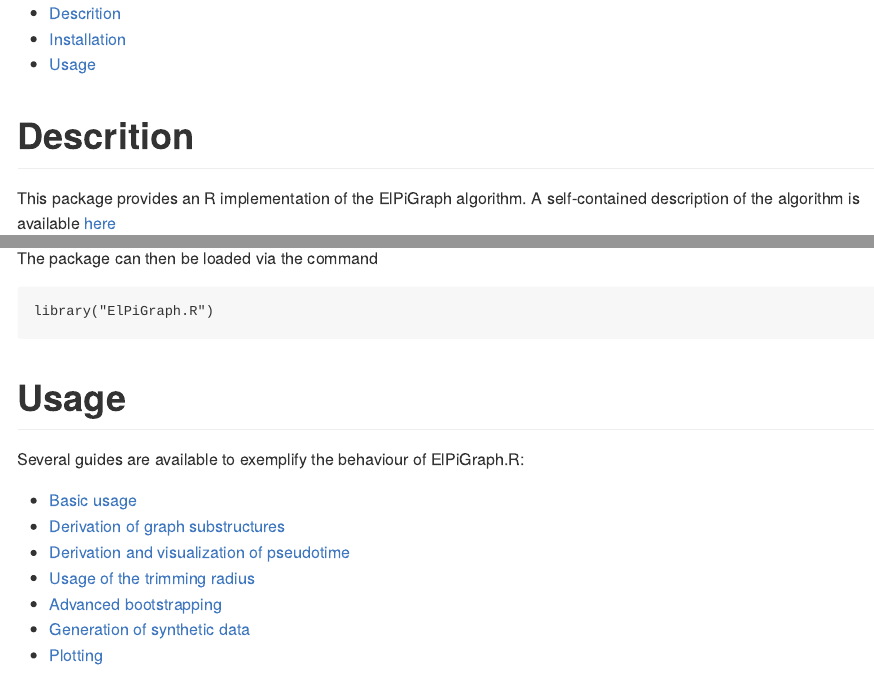
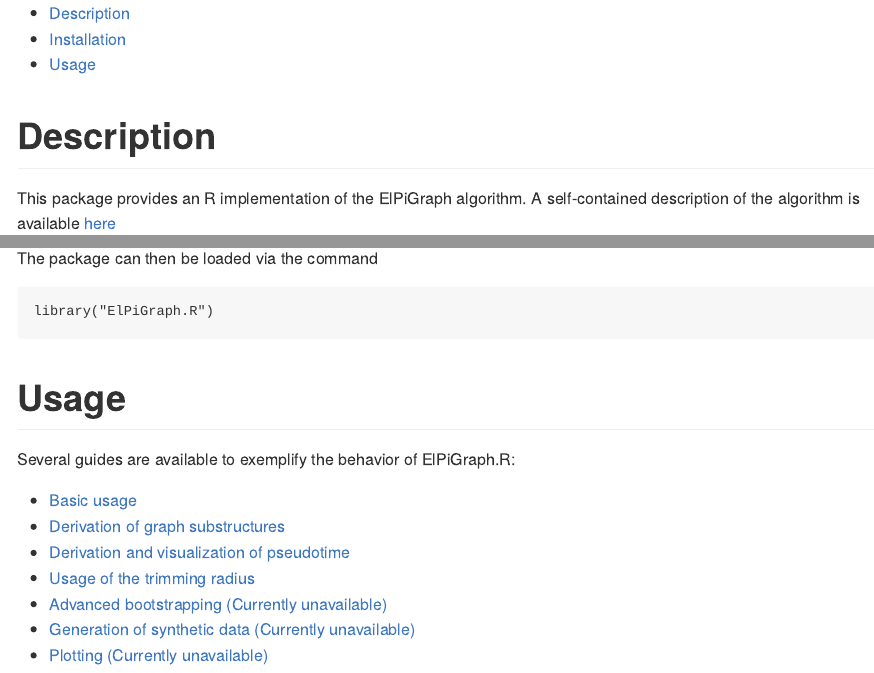
Before and after one commit to Albluca/ElPiGraph.R, an R Markdown document (README.Rmd): the page in a window 1100 px wide, from its top, and a second part further down, joined at a grey line. The pictures show the output file README.md that the author committed with the source, drawn offline in the style of GitHub.

Commit message:
updated readme

````diff
--- a/README.Rmd
+++ b/README.Rmd
@@ -17,7 +17,7 @@ output:
 knitr::opts_chunk$set(echo = TRUE)
 ```
 
-# Descrition
+# Description
 
 This package provides an R implementation of the ElPiGraph algorithm. A self-contained description of the algorithm is available [here](https://github.com/auranic/Elastic-principal-graphs/blob/master/ElPiGraph_Methods.pdf)
 
@@ -54,12 +54,12 @@ library("ElPiGraph.R")
 
 # Usage
 
-Several guides are available to exemplify the behaviour of ElPiGraph.R:
+Several guides are available to exemplify the behavior of ElPiGraph.R:
 
 * [Basic usage](guides/base.md)
 * [Derivation of graph substructures](guides/struct.md)
 * [Derivation and visualization of pseudotime](guides/pseudo.md)
 * [Usage of the trimming radius](guides/trim.md)
-* [Advanced bootstrapping](guides/boot.md)
-* [Generation of synthetic data](guides/synth.md)
-* [Plotting](guides/plotting.md)
+* [Advanced bootstrapping (Currently unavailable)](guides/boot.md)
+* [Generation of synthetic data (Currently unavailable)](guides/synth.md)
+* [Plotting (Currently unavailable)](guides/plotting.md)
````
Also changed, not shown: README.md.
